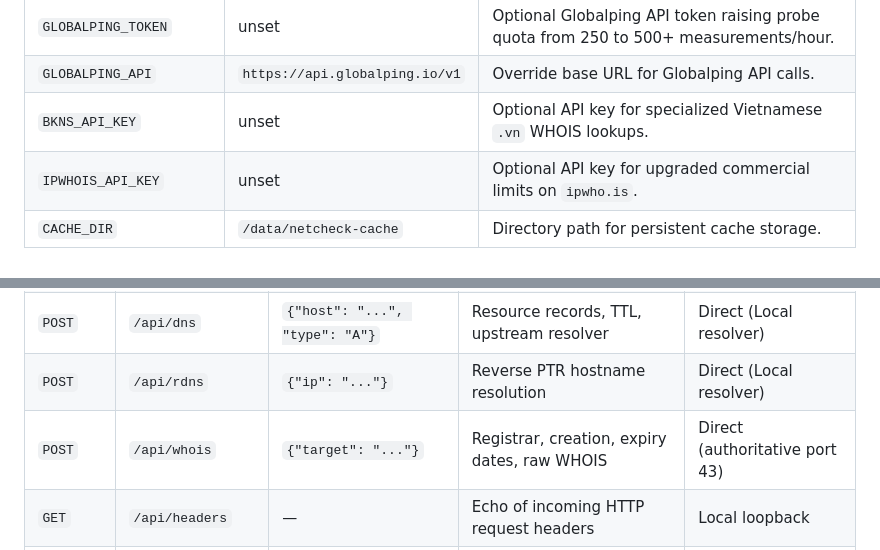
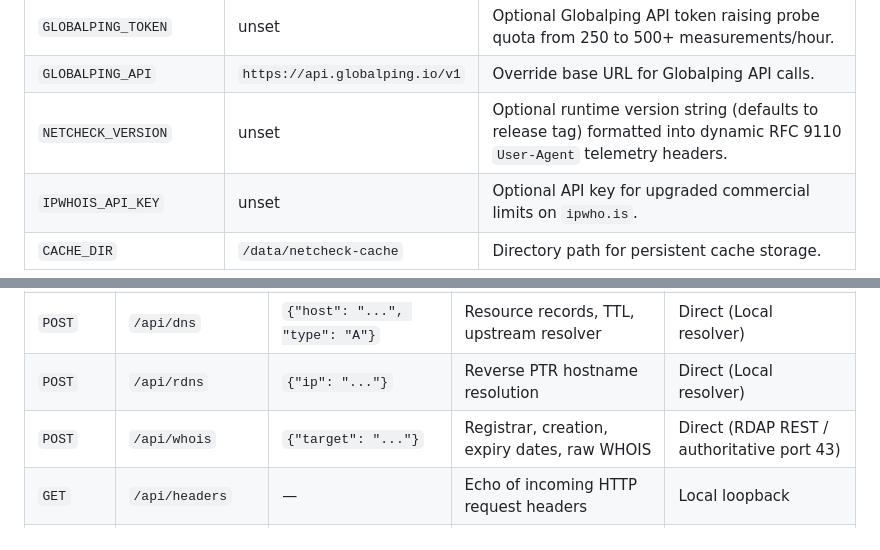
Before and after one commit to sudo-Penguin-Lalala/netcheck, a Markdown page: README.md, 2 parts joined by grey strips. Rendered like a GitHub page.

```diff
--- a/README.md
+++ b/README.md
@@ -137,7 +138,7 @@ All settings are configured via environment variables:
 | `ALLOWED_ORIGINS` | empty | CORS policy. Empty enforces same-origin; `*` allows all origins. |
 | `GLOBALPING_TOKEN` | unset | Optional Globalping API token raising probe quota from 250 to 500+ measurements/hour. |
 | `GLOBALPING_API` | `https://api.globalping.io/v1` | Override base URL for Globalping API calls. |
-| `BKNS_API_KEY` | unset | Optional API key for specialized Vietnamese `.vn` WHOIS lookups. |
+| `NETCHECK_VERSION` | unset | Optional runtime version string (defaults to release tag) formatted into dynamic RFC 9110 `User-Agent` telemetry headers. |
 | `IPWHOIS_API_KEY` | unset | Optional API key for upgraded commercial limits on `ipwho.is`. |
 | `CACHE_DIR` | `/data/netcheck-cache` | Directory path for persistent cache storage. |
 
@@ -182,7 +183,7 @@ Probe-style endpoints accept an optional `location` parameter (`world`, `NA`, `E
 | `GET` | `/api/ip-lookup` | `?ip=<target>` | Autonomous system, ISP, geolocation | Direct (Local host) |
 | `POST` | `/api/dns` | `{"host": "...", "type": "A"}` | Resource records, TTL, upstream resolver | Direct (Local resolver) |
 | `POST` | `/api/rdns` | `{"ip": "..."}` | Reverse PTR hostname resolution | Direct (Local resolver) |
-| `POST` | `/api/whois` | `{"target": "..."}` | Registrar, creation, expiry dates, raw WHOIS | Direct (authoritative port 43) |
+| `POST` | `/api/whois` | `{"target": "..."}` | Registrar, creation, expiry dates, raw WHOIS | Direct (RDAP REST / authoritative port 43) |
 | `GET` | `/api/headers` | — | Echo of incoming HTTP request headers | Local loopback |
 | `POST` | `/api/ping` | `{"host": "...", "count": 4}` | RTT (min/avg/max), packets sent/recv, loss % | **Globalping Probe** |
 | `POST` | `/api/traceroute` | `{"host": "...", "max_hops": 30}` | Path hops, intermediate router IPs, latency | **Globalping Probe** |
```
Also changed, not shown: other parts of README.md (+9 -5 lines), SECURITY.md (+1 -1 lines).
